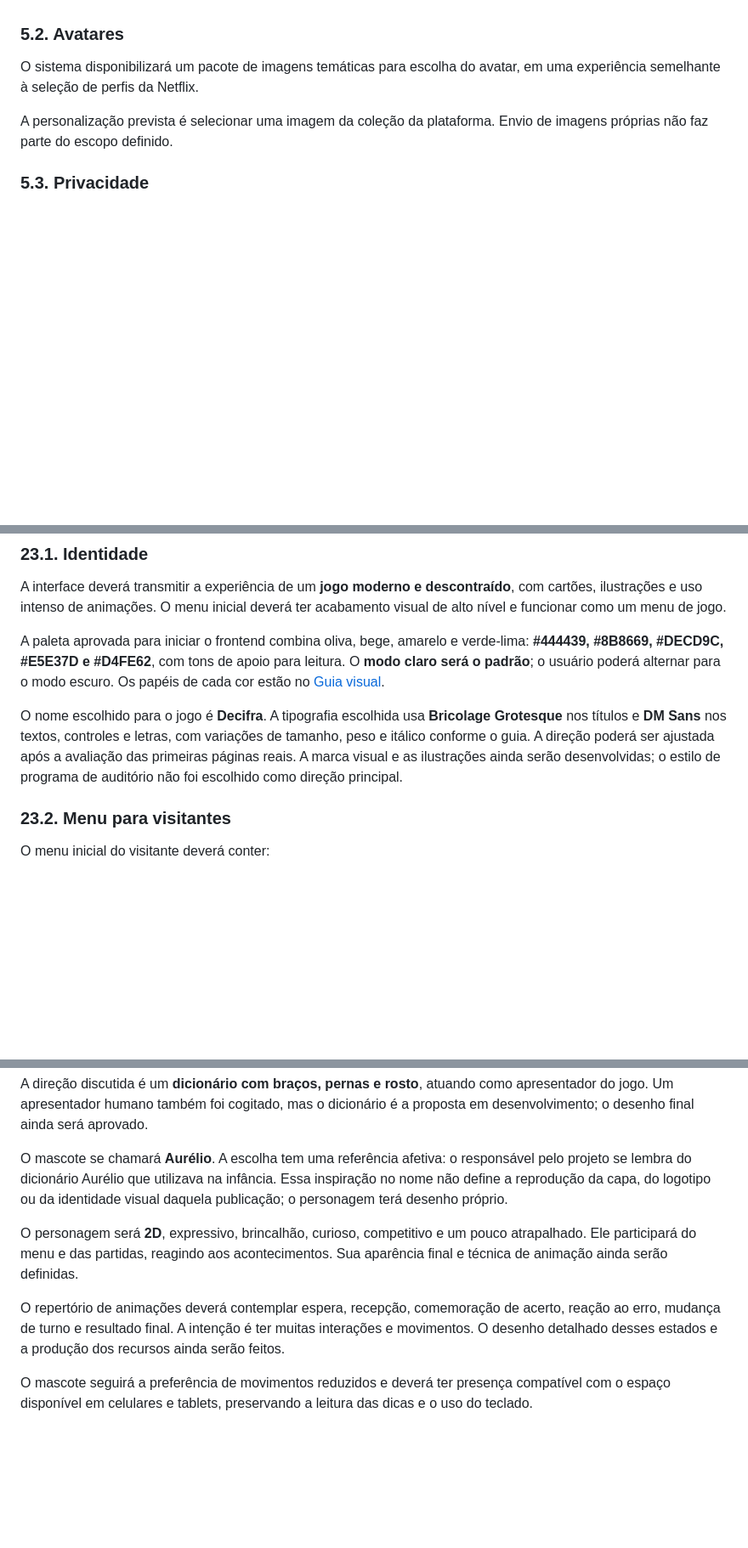
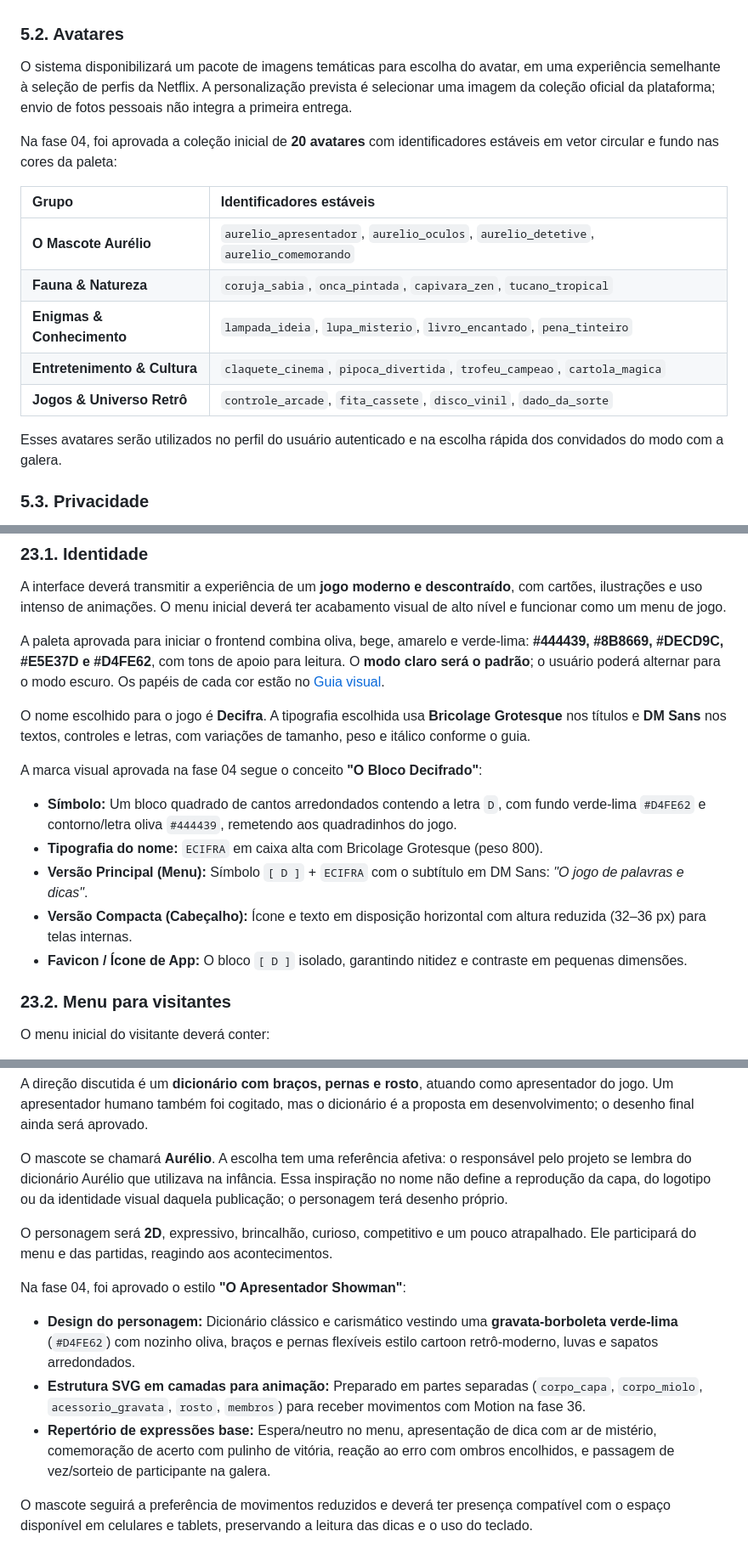
Before and after one commit to Athos-Danilo/nome, a Markdown page: Doc/Detalhes.md, 3 parts joined by grey strips. Shown at 85% size. GitHub-like rendering; blank space fills up the shorter version.

Commit message:
Fase 04: definir marca, Aurélio e avatares
Definição e consolidação das decisões visuais: marca 'O Bloco Decifrado' com versões menu, compacta e favicon (D04); mascote Aurélio estilo 'O Apresentador Showman' com camadas SVG planejadas e expressões base (D05); e coleção oficial de 20 avatares temáticos para perfis e convidados (D06).

```diff
--- a/Doc/Detalhes.md
+++ b/Doc/Detalhes.md
@@ -104,9 +104,19 @@ Cada conta terá e-mail e nome de usuário únicos. No primeiro acesso com o Goo
 
 ### 5.2. Avatares
 
-O sistema disponibilizará um pacote de imagens temáticas para escolha do avatar, em uma experiência semelhante à seleção de perfis da Netflix.
+O sistema disponibilizará um pacote de imagens temáticas para escolha do avatar, em uma experiência semelhante à seleção de perfis da Netflix. A personalização prevista é selecionar uma imagem da coleção oficial da plataforma; envio de fotos pessoais não integra a primeira entrega.
 
-A personalização prevista é selecionar uma imagem da coleção da plataforma. Envio de imagens próprias não faz parte do escopo definido.
+Na fase 04, foi aprovada a coleção inicial de **20 avatares** com identificadores estáveis em vetor circular e fundo nas cores da paleta:
+
+| Grupo | Identificadores estáveis |
+| :--- | :--- |
+| **O Mascote Aurélio** | `aurelio_apresentador`, `aurelio_oculos`, `aurelio_detetive`, `aurelio_comemorando` |
+| **Fauna & Natureza** | `coruja_sabia`, `onca_pintada`, `capivara_zen`, `tucano_tropical` |
+| **Enigmas & Conhecimento** | `lampada_ideia`, `lupa_misterio`, `livro_encantado`, `pena_tinteiro` |
+| **Entretenimento & Cultura** | `claquete_cinema`, `pipoca_divertida`, `trofeu_campeao`, `cartola_magica` |
+| **Jogos & Universo Retrô** | `controle_arcade`, `fita_cassete`, `disco_vinil`, `dado_da_sorte` |
+
+Esses avatares serão utilizados no perfil do usuário autenticado e na escolha rápida dos convidados do modo com a galera.
 
 ### 5.3. Privacidade
 
@@ -767,7 +777,14 @@ A interface deverá transmitir a experiência de um **jogo moderno e descontraí
 
 A paleta aprovada para iniciar o frontend combina oliva, bege, amarelo e verde-lima: **#444439, #8B8669, #DECD9C, #E5E37D e #D4FE62**, com tons de apoio para leitura. O **modo claro será o padrão**; o usuário poderá alternar para o modo escuro. Os papéis de cada cor estão no [Guia visual](Guia-visual.md).
 
-O nome escolhido para o jogo é **Decifra**. A tipografia escolhida usa **Bricolage Grotesque** nos títulos e **DM Sans** nos textos, controles e letras, com variações de tamanho, peso e itálico conforme o guia. A direção poderá ser ajustada após a avaliação das primeiras páginas reais. A marca visual e as ilustrações ainda serão desenvolvidas; o estilo de programa de auditório não foi escolhido como direção principal.
+O nome escolhido para o jogo é **Decifra**. A tipografia escolhida usa **Bricolage Grotesque** nos títulos e **DM Sans** nos textos, controles e letras, com variações de tamanho, peso e itálico conforme o guia.
+
+A marca visual aprovada na fase 04 segue o conceito **"O Bloco Decifrado"**:
+- **Símbolo:** Um bloco quadrado de cantos arredondados contendo a letra `D`, com fundo verde-lima `#D4FE62` e contorno/letra oliva `#444439`, remetendo aos quadradinhos do jogo.
+- **Tipografia do nome:** `ECIFRA` em caixa alta com Bricolage Grotesque (peso 800).
+- **Versão Principal (Menu):** Símbolo `[ D ]` + `ECIFRA` com o subtítulo em DM Sans: *"O jogo de palavras e dicas"*.
+- **Versão Compacta (Cabeçalho):** Ícone e texto em disposição horizontal com altura reduzida (32–36 px) para telas internas.
+- **Favicon / Ícone de App:** O bloco `[ D ]` isolado, garantindo nitidez e contraste em pequenas dimensões.
 
 ### 23.2. Menu para visitantes
 
@@ -840,9 +857,12 @@ A direção discutida é um **dicionário com braços, pernas e rosto**, atuando
 
 O mascote se chamará **Aurélio**. A escolha tem uma referência afetiva: o responsável pelo projeto se lembra do dicionário Aurélio que utilizava na infância. Essa inspiração no nome não define a reprodução da capa, do logotipo ou da identidade visual daquela publicação; o personagem terá desenho próprio.
 
-O personagem será **2D**, expressivo, brincalhão, curioso, competitivo e um pouco atrapalhado. Ele participará do menu e das partidas, reagindo aos acontecimentos. Sua aparência final e técnica de animação ainda serão definidas.
+O personagem será **2D**, expressivo, brincalhão, curioso, competitivo e um pouco atrapalhado. Ele participará do menu e das partidas, reagindo aos acontecimentos.
 
-O repertório de animações deverá contemplar espera, recepção, comemoração de acerto, reação ao erro, mudança de turno e resultado final. A intenção é ter muitas interações e movimentos. O desenho detalhado desses estados e a produção dos recursos ainda serão feitos.
+Na fase 04, foi aprovado o estilo **"O Apresentador Showman"**:
+- **Design do personagem:** Dicionário clássico e carismático vestindo uma **gravata-borboleta verde-lima** (`#D4FE62`) com nozinho oliva, braços e pernas flexíveis estilo cartoon retrô-moderno, luvas e sapatos arredondados.
+- **Estrutura SVG em camadas para animação:** Preparado em partes separadas (`corpo_capa`, `corpo_miolo`, `acessorio_gravata`, `rosto`, `membros`) para receber movimentos com Motion na fase 36.
+- **Repertório de expressões base:** Espera/neutro no menu, apresentação de dica com ar de mistério, comemoração de acerto com pulinho de vitória, reação ao erro com ombros encolhidos, e passagem de vez/sorteio de participante na galera.
 
 O mascote seguirá a preferência de movimentos reduzidos e deverá ter presença compatível com o espaço disponível em celulares e tablets, preservando a leitura das dicas e o uso do teclado.
 
```
